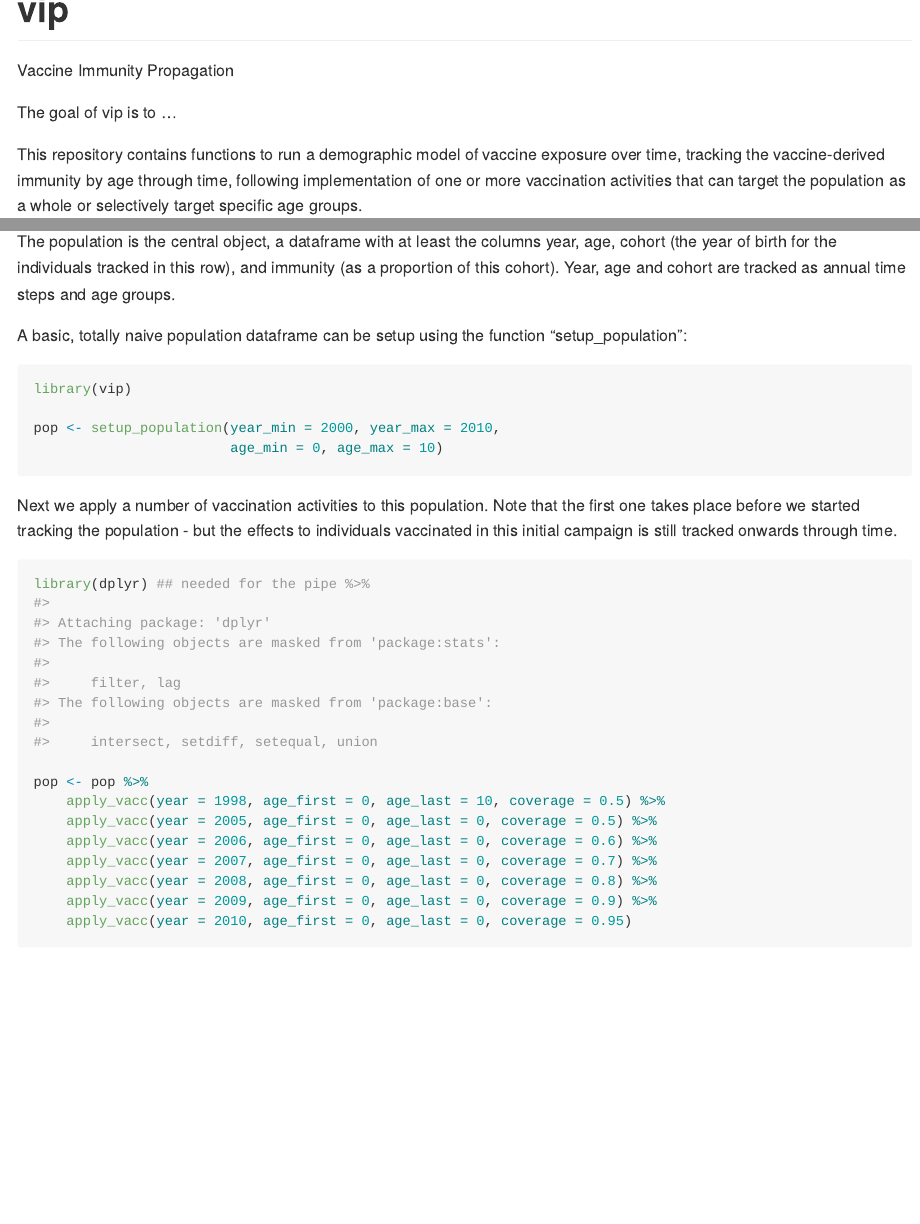
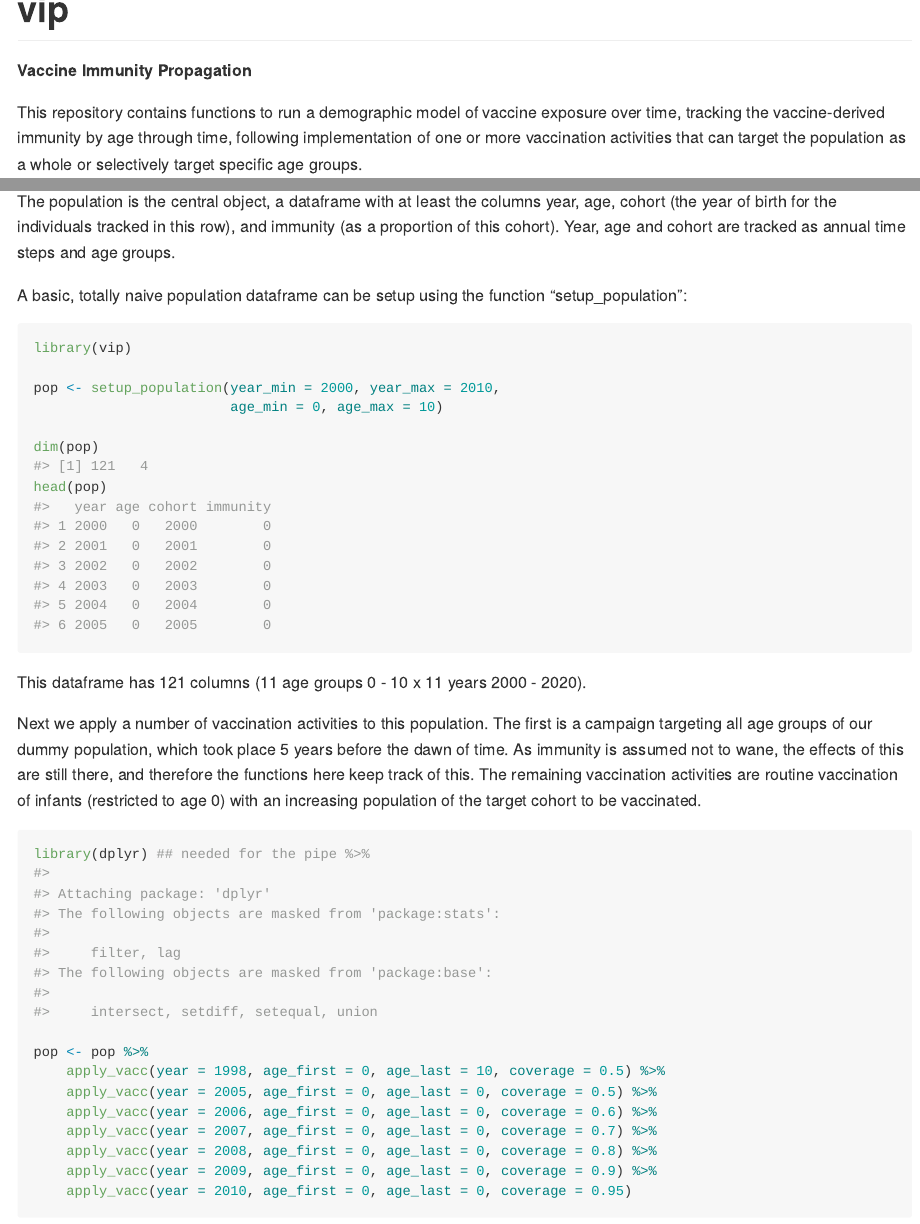
Before and after one commit to mrc-ide/popim, an R Markdown document (README.Rmd): the page in a window 1100 px wide, from its top, and a second part further down, joined at a grey line. Rendered offline with R 4.5, knitr and Pandoc, with nearby package versions; some code elsewhere in the file could not run offline.

Commit message:
updated README

````diff
--- a/README.Rmd
+++ b/README.Rmd
@@ -18,9 +18,7 @@ knitr::opts_chunk$set(
 <!-- badges: start -->
 <!-- badges: end -->
 
-Vaccine Immunity Propagation
-
-The goal of vip is to ...
+**Vaccine Immunity Propagation**
 
 This repository contains functions to run a demographic model of
 vaccine exposure over time, tracking the vaccine-derived immunity by
@@ -54,12 +52,21 @@ library(vip)
 
 pop <- setup_population(year_min = 2000, year_max = 2010,
                         age_min = 0, age_max = 10)
+
+dim(pop)
+head(pop)
+
 ```
+This dataframe has 121 columns (11 age groups 0 - 10 x 11 years 2000 - 2020).
 
 Next we apply a number of vaccination activities to this
-population. Note that the first one takes place before we started
-tracking the population - but the effects to individuals vaccinated in
-this initial campaign is still tracked onwards through time.
+population. The first is a campaign targeting all age groups of our
+dummy population, which took place 5 years before the dawn of time. As
+immunity is assumed not to wane, the effects of this are still there,
+and therefore the functions here keep track of this. The remaining
+vaccination activities are routine vaccination of infants (restricted
+to age 0) with an increasing population of the target cohort to be
+vaccinated.
 
 ```{r apply_vacc}
 library(dplyr) ## needed for the pipe %>%
````
Also changed, not shown: README.md, README.Rmd (6 more changed lines), 1 other file.
